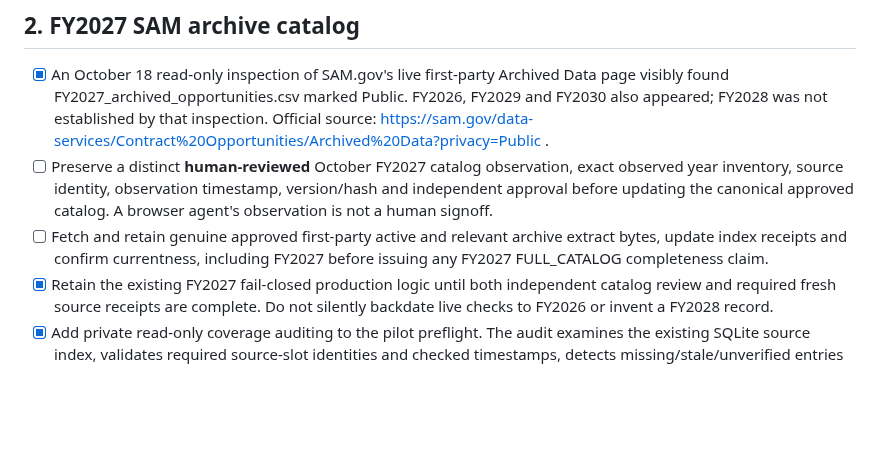
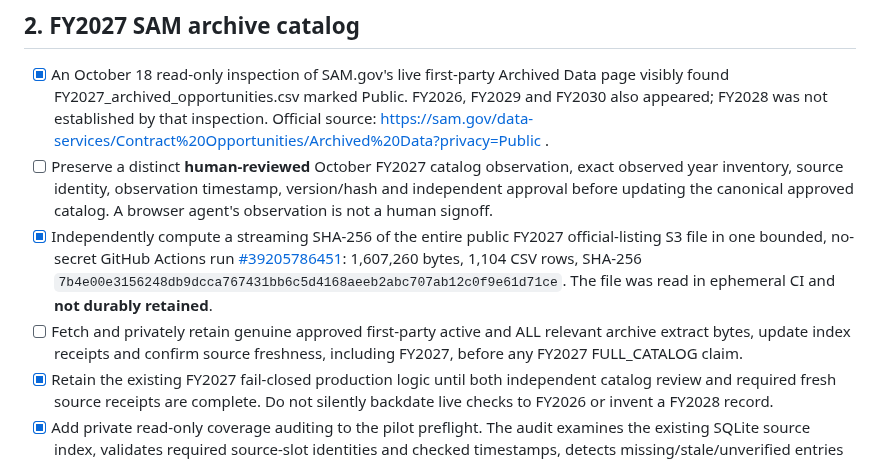
Before and after one commit to P00NSMASHER/capturebrief, a Markdown page: PILOT-ACCEPTANCE-2026-10-18.md, the part around the change. Rendered like a GitHub page; blank space fills up the shorter version.

Commit message:
docs(pilot): distinguish verified FY2027 original digest from missing durable index and review

```diff
--- a/PILOT-ACCEPTANCE-2026-10-18.md
+++ b/PILOT-ACCEPTANCE-2026-10-18.md
@@ -18,7 +18,15 @@ Authoritative website: https://p00nsmasher.github.io/capturebrief/ on the gh-pag
 
 - [x] An October 18 read-only inspection of SAM.gov's live first-party Archived Data page visibly found FY2027_archived_opportunities.csv marked Public. FY2026, FY2029 and FY2030 also appeared; FY2028 was not established by that inspection. Official source: https://sam.gov/data-services/Contract%20Opportunities/Archived%20Data?privacy=Public .
 - [ ] Preserve a distinct **human-reviewed** October FY2027 catalog observation, exact observed year inventory, source identity, observation timestamp, version/hash and independent approval before updating the canonical approved catalog. A browser agent's observation is not a human signoff.
-- [ ] Fetch and retain genuine approved first-party active and relevant archive extract bytes, update index receipts and confirm currentness, including FY2027 before issuing any FY2027 FULL_CATALOG completeness claim.
+- [x] Independently compute a streaming SHA-256 of the entire public FY2027
+  official-listing S3 file in one bounded, no-secret GitHub Actions run
+  [#39205786451](https://github.com/P00NSMASHER/capturebrief/actions/runs/39205786451):
+  1,607,260 bytes, 1,104 CSV rows, SHA-256
+  `7b4e00e3156248db9dcca767431bb6c5d4168aeeb2abc707ab12c0f9e61d71ce`.
+  The file was read in ephemeral CI and **not durably retained**.
+- [ ] Fetch and privately retain genuine approved first-party active and ALL
+  relevant archive extract bytes, update index receipts and confirm source
+  freshness, including FY2027, before any FY2027 FULL_CATALOG claim.
 - [x] Retain the existing FY2027 fail-closed production logic until both independent catalog review and required fresh source receipts are complete. Do not silently backdate live checks to FY2026 or invent a FY2028 record.
 - [x] Add private read-only coverage auditing to the pilot preflight. The audit examines the existing SQLite source index, validates required source-slot identities and checked timestamps, detects missing/stale/unverified entries or missing files, and can optionally stream-check recorded extract SHA-256 hashes. It does not initialize/migrate the index, download sources or prove publisher origin. No private paths or contents are returned in the report.
 - [ ] Perform the audit against the actual operator-held, current-FY SAM extract index. There is no FY2027-recertified index or genuine publisher-byte evidence available in this public repository.
```
